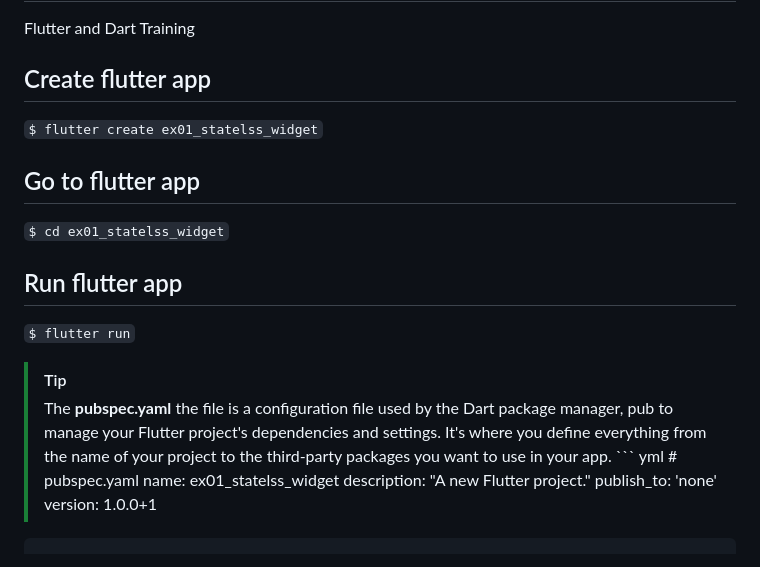
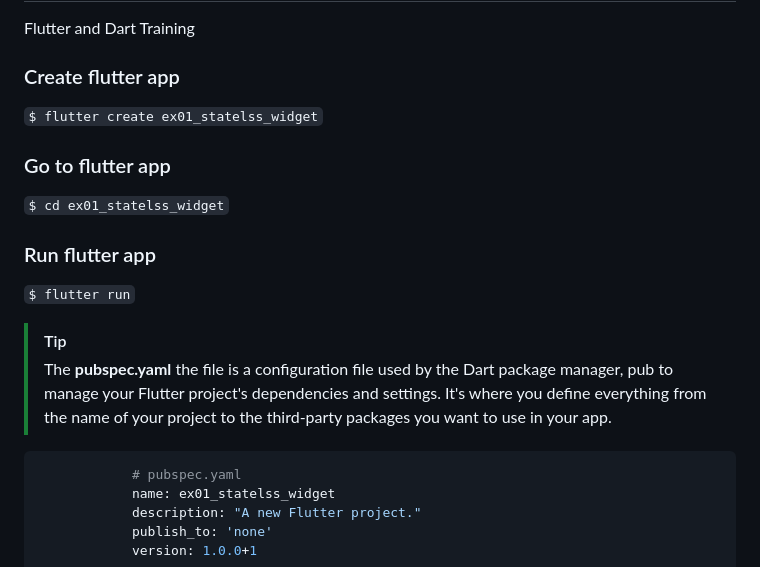
Before and after one commit to progaurab/flutter-dart-training, a Markdown page: README.md, the part around one of its changes. GitHub-like rendering.

````diff
--- a/README.md
+++ b/README.md
@@ -1,19 +1,20 @@
 # flutter-dart-training
 Flutter and Dart Training
 
-## Create flutter app
+### Create flutter app
 `$ flutter create ex01_statelss_widget`
 
-## Go to flutter app
+### Go to flutter app
 ``$ cd ex01_statelss_widget``
 
-## Run flutter app
+### Run flutter app
 ``$ flutter run``
+
 
 
 > [!TIP]
 > The **pubspec.yaml** the file is a configuration file used by the Dart package manager, pub to manage your Flutter project's dependencies and settings. It's where you define everything from the name of your project to the third-party packages you want to use in your app.
-        ``` yml
+```yaml
             # pubspec.yaml
             name: ex01_statelss_widget
             description: "A new Flutter project."
````
Also changed, not shown: other parts of README.md (+15 -38 lines).
